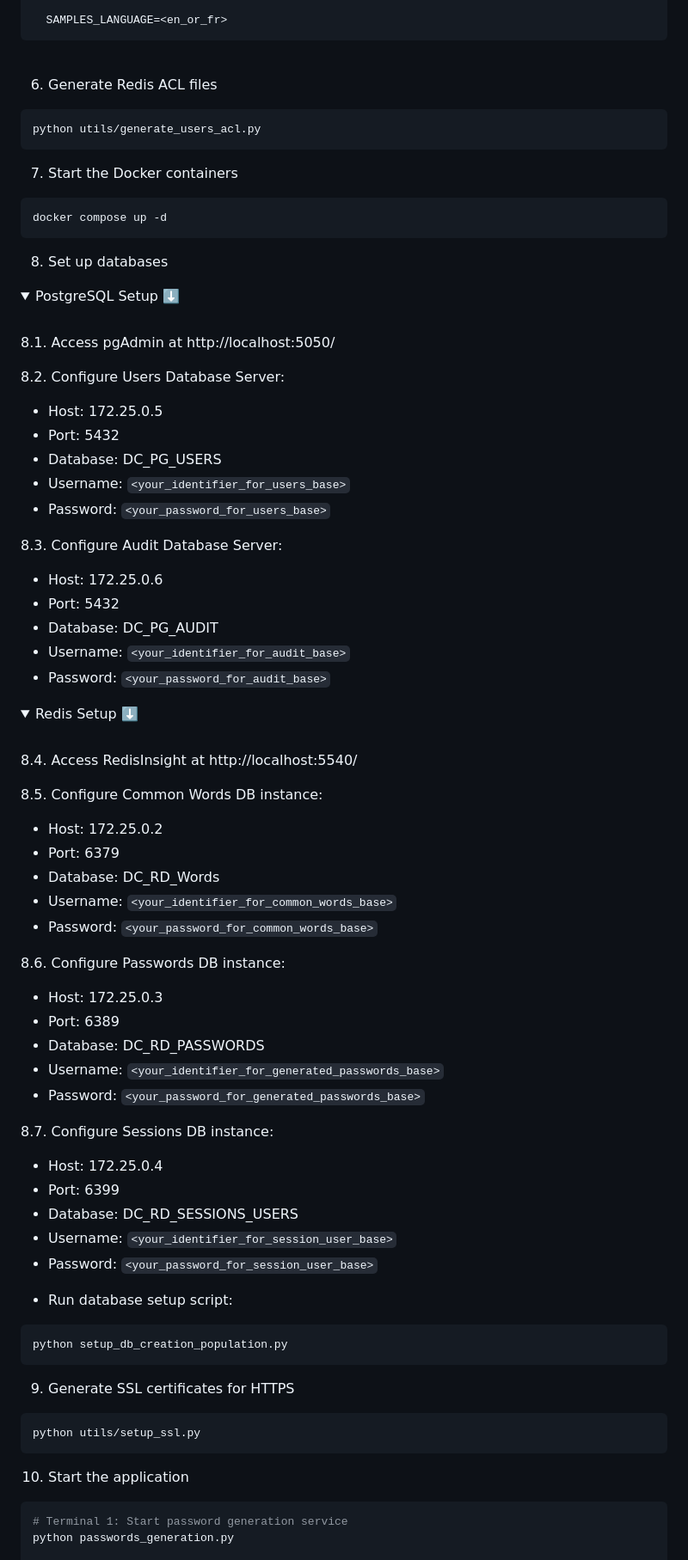
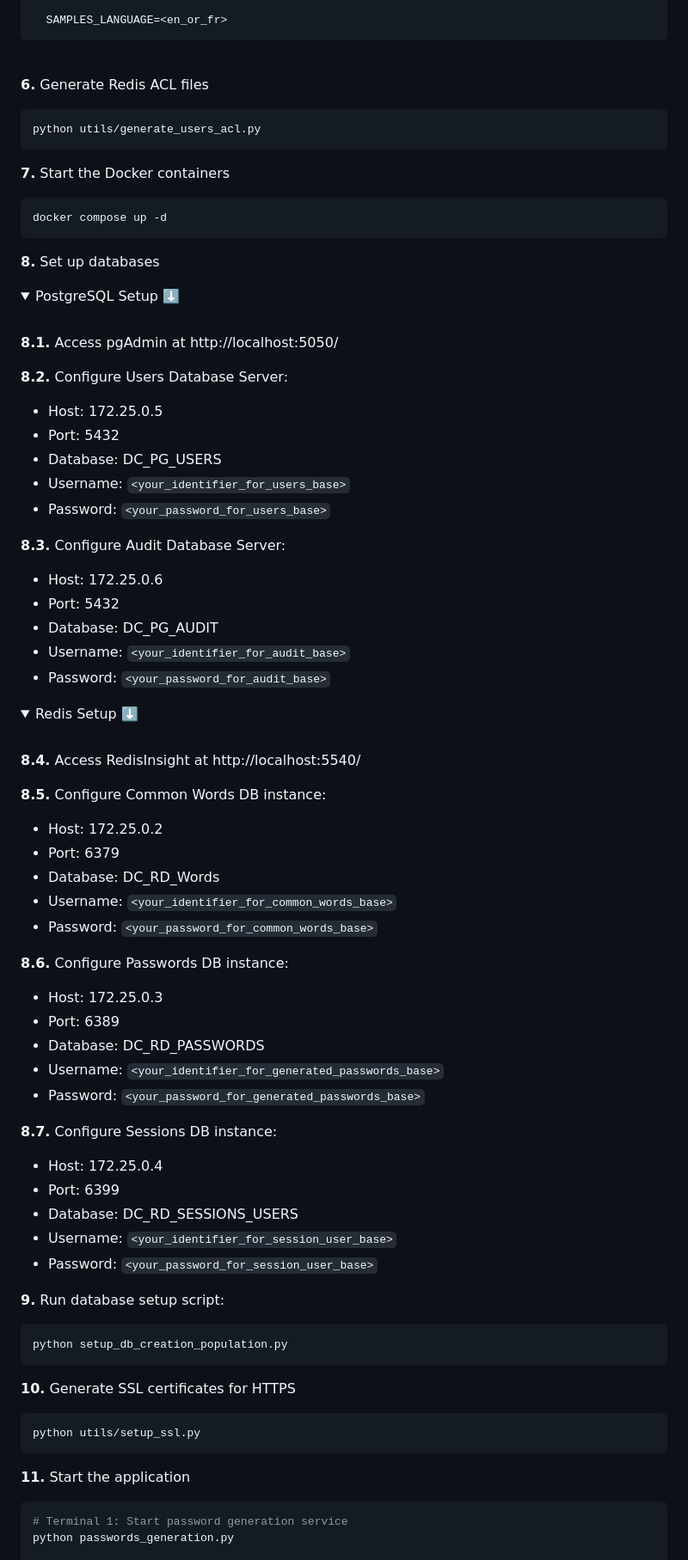
Before and after one commit to dnjfr/dual-confirm, a Markdown page: README.md, the part around the change printed below. Shown: that part at 86% size. GitHub-like rendering; folded sections open.

````diff
--- a/README.md
+++ b/README.md
@@ -175,31 +175,31 @@ npm init
 <br>
 
 
-6. Generate Redis ACL files
+**6.** Generate Redis ACL files
 ```bash
 python utils/generate_users_acl.py
 ```
 
-7. Start the Docker containers
+**7.** Start the Docker containers
 ```bash
 docker compose up -d
 ```
 
-8. Set up databases
+**8.** Set up databases
 <details>
   <summary>PostgreSQL Setup ⬇️</summary>
   <br>
 
-  8.1. Access pgAdmin at http://localhost:5050/
+  **8.1.** Access pgAdmin at http://localhost:5050/
 
-  8.2. Configure Users Database Server:
+  **8.2.** Configure Users Database Server:
   - Host: 172.25.0.5
   - Port: 5432
   - Database: DC_PG_USERS
   - Username: `<your_identifier_for_users_base>`
   - Password: `<your_password_for_users_base>`
 
-  8.3. Configure Audit Database Server:
+  **8.3.** Configure Audit Database Server:
   - Host: 172.25.0.6
   - Port: 5432
   - Database: DC_PG_AUDIT
@@ -211,23 +211,23 @@ docker compose up -d
   <summary>Redis Setup ⬇️</summary>
   <br>
 
-8.4. Access RedisInsight at http://localhost:5540/
+**8.4.** Access RedisInsight at http://localhost:5540/
 
-  8.5. Configure Common Words DB instance:
+  **8.5.** Configure Common Words DB instance:
   - Host: 172.25.0.2
   - Port: 6379
   - Database: DC_RD_Words
   - Username: `<your_identifier_for_common_words_base>`
   - Password: `<your_password_for_common_words_base>`
 
-  8.6. Configure Passwords DB instance:
+  **8.6.** Configure Passwords DB instance:
   - Host: 172.25.0.3
   - Port: 6389
   - Database: DC_RD_PASSWORDS
   - Username: `<your_identifier_for_generated_passwords_base>`
   - Password: `<your_password_for_generated_passwords_base>`
 
-  8.7. Configure Sessions DB instance:
+  **8.7.** Configure Sessions DB instance:
   - Host: 172.25.0.4
   - Port: 6399
   - Database: DC_RD_SESSIONS_USERS
@@ -237,17 +237,17 @@ docker compose up -d
 
 </details>
 
-   - Run database setup script:
+**9.** Run database setup script:
 ```bash
 python setup_db_creation_population.py
 ```
 
-9. Generate SSL certificates for HTTPS
+**10.** Generate SSL certificates for HTTPS
 ```bash
 python utils/setup_ssl.py
 ```
 
-10. Start the application
+**11.** Start the application
 ```bash
 # Terminal 1: Start password generation service
 python passwords_generation.py
````
Also changed, not shown: other parts of README.md (+23 -23 lines).
